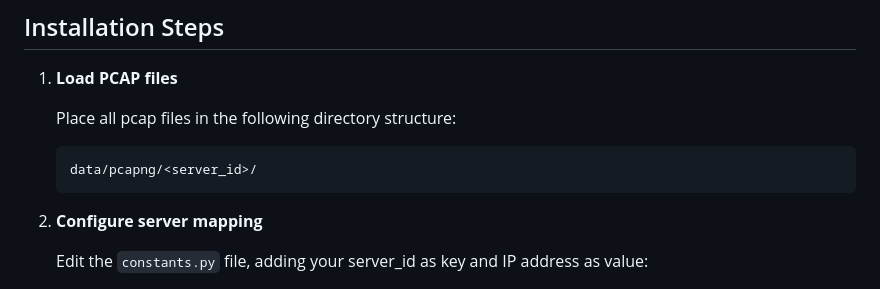
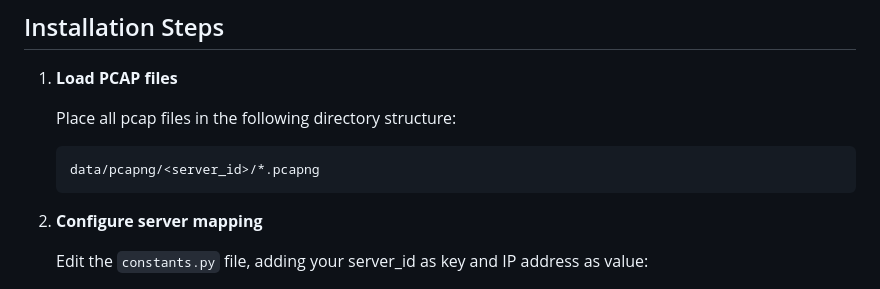
Before and after one commit to ykpyck/monero-traffic-analysis, a Markdown page: README.md, the part around the change. GitHub-like rendering.

````diff
--- a/README.md
+++ b/README.md
@@ -13,7 +13,7 @@
 
    Place all pcap files in the following directory structure:
    ```
-   data/pcapng/<server_id>/
+   data/pcapng/<server_id>/*.pcapng
    ```
 
 2. **Configure server mapping**
````
